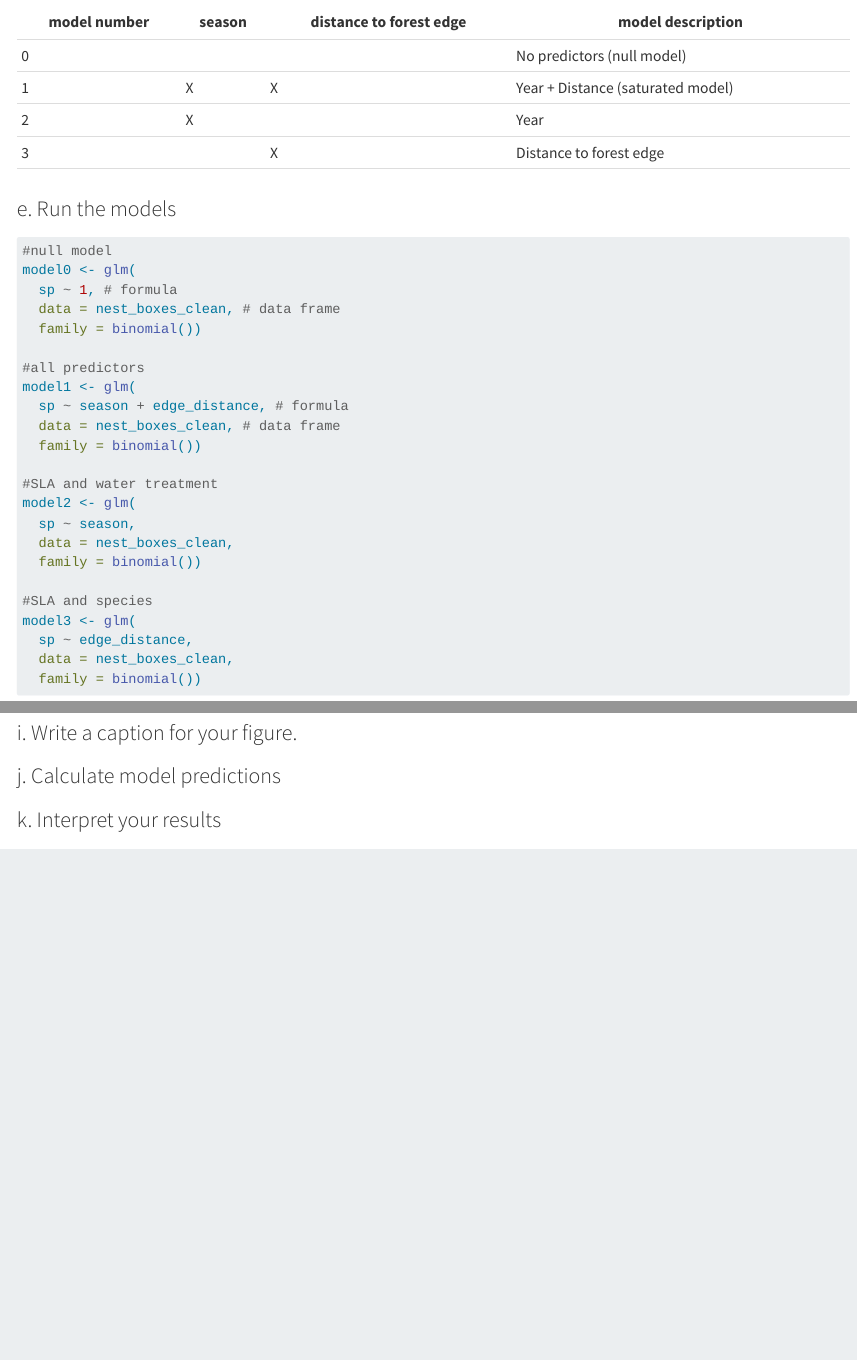
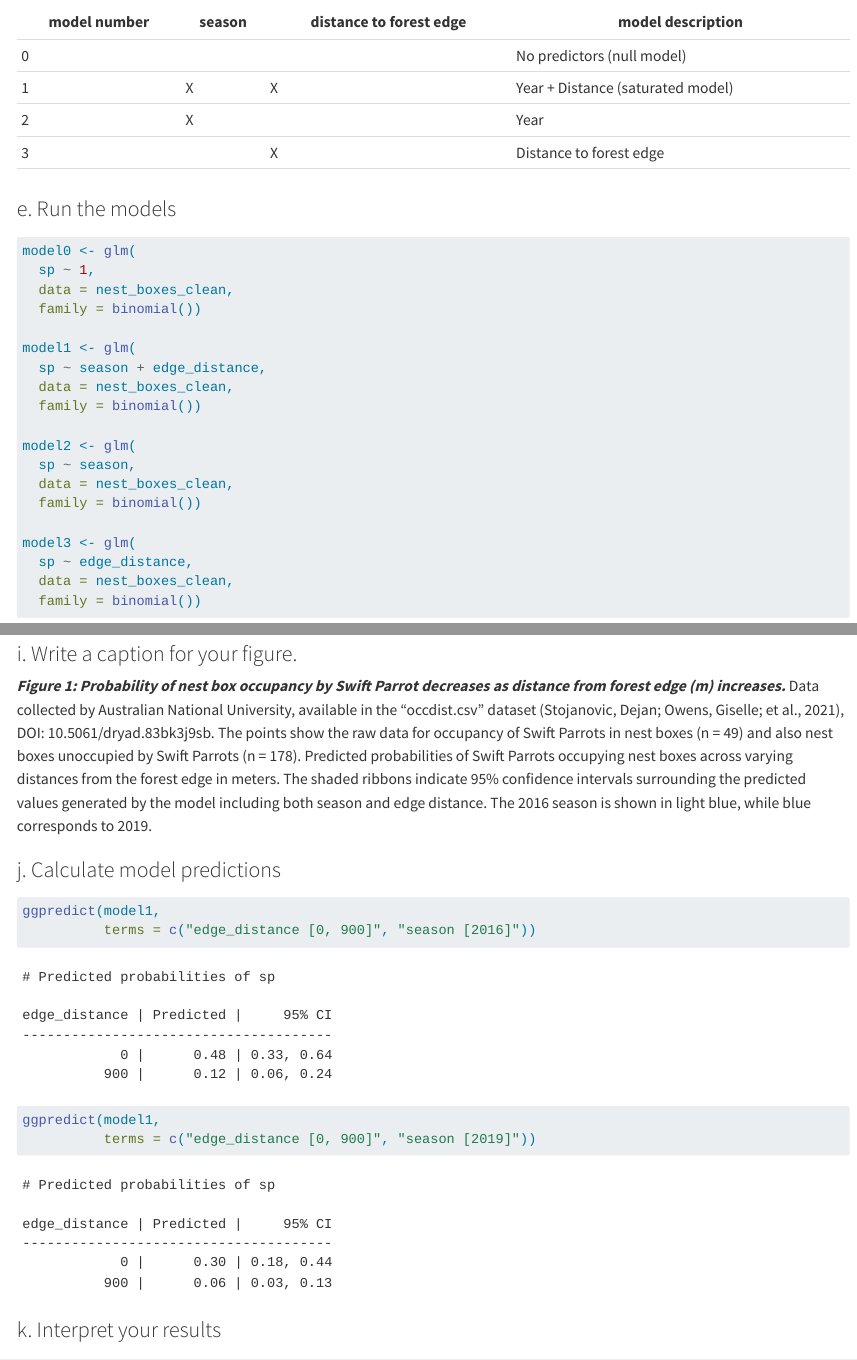
Before and after one commit to ButterEggs/ENVS-193DS_spring-2025_final, a Quarto document (code/ENVS_193DS_Final.qmd): the page in a window 1100 px wide, from 3090 px down, and a second part further down, joined at a grey line. Rendered offline with R 4.5, knitr and Pandoc in place of Quarto, with nearby package versions; some code elsewhere in the file could not run offline; long lines of code are wrapped; column names are cleaned by a stand-in for the janitor package.

Commit message:
Wrote caption for figure 1, problem 3i.

````diff
--- a/code/ENVS_193DS_Final.qmd
+++ b/code/ENVS_193DS_Final.qmd
@@ -140,25 +140,21 @@ The two seasons in the study are 2016 and 2019. In 2016, the nest boxes had just
 ### e. Run the models
 
 ```{r}
-#null model
 model0 <- glm(
-  sp ~ 1, # formula
-  data = nest_boxes_clean, # data frame
+  sp ~ 1,
+  data = nest_boxes_clean,
   family = binomial())
 
-#all predictors
 model1 <- glm(
-  sp ~ season + edge_distance, # formula
-  data = nest_boxes_clean, # data frame
+  sp ~ season + edge_distance,
+  data = nest_boxes_clean,
   family = binomial())
 
-#SLA and water treatment
 model2 <- glm(
   sp ~ season,
   data = nest_boxes_clean,
   family = binomial())
 
-#SLA and species
 model3 <- glm(
   sp ~ edge_distance,
   data = nest_boxes_clean,
@@ -238,11 +233,17 @@ ggplot(data = nest_boxes_clean,
 
 ### i. Write a caption for your figure.
 
-
+***Figure 1: Probability of nest box occupancy by Swift Parrot decreases as distance from forest edge (m) increases.*** Data collected by Australian National University, available in the “occdist.csv” dataset (Stojanovic, Dejan; Owens, Giselle; et al., 2021), DOI: 10.5061/dryad.83bk3j9sb. The points show the raw data for occupancy of Swift Parrots in nest boxes (n = 49) and also nest boxes unoccupied by Swift Parrots (n = 178). Predicted probabilities of Swift Parrots occupying nest boxes across varying distances from the forest edge in meters. The shaded ribbons indicate 95% confidence intervals surrounding the predicted values generated by the model including both season and edge distance. The 2016 season is shown in light blue, while blue corresponds to 2019.
 
 ### j. Calculate model predictions
 
+```{r}
+ggpredict(model1,
+          terms = c("edge_distance [0, 900]", "season [2016]"))
 
+ggpredict(model1,
+          terms = c("edge_distance [0, 900]", "season [2019]"))
+```
 
 ### k. Interpret your results
 
````
Also changed, not shown: code/ENVS_193DS_Final.qmd (5 more changed lines).
